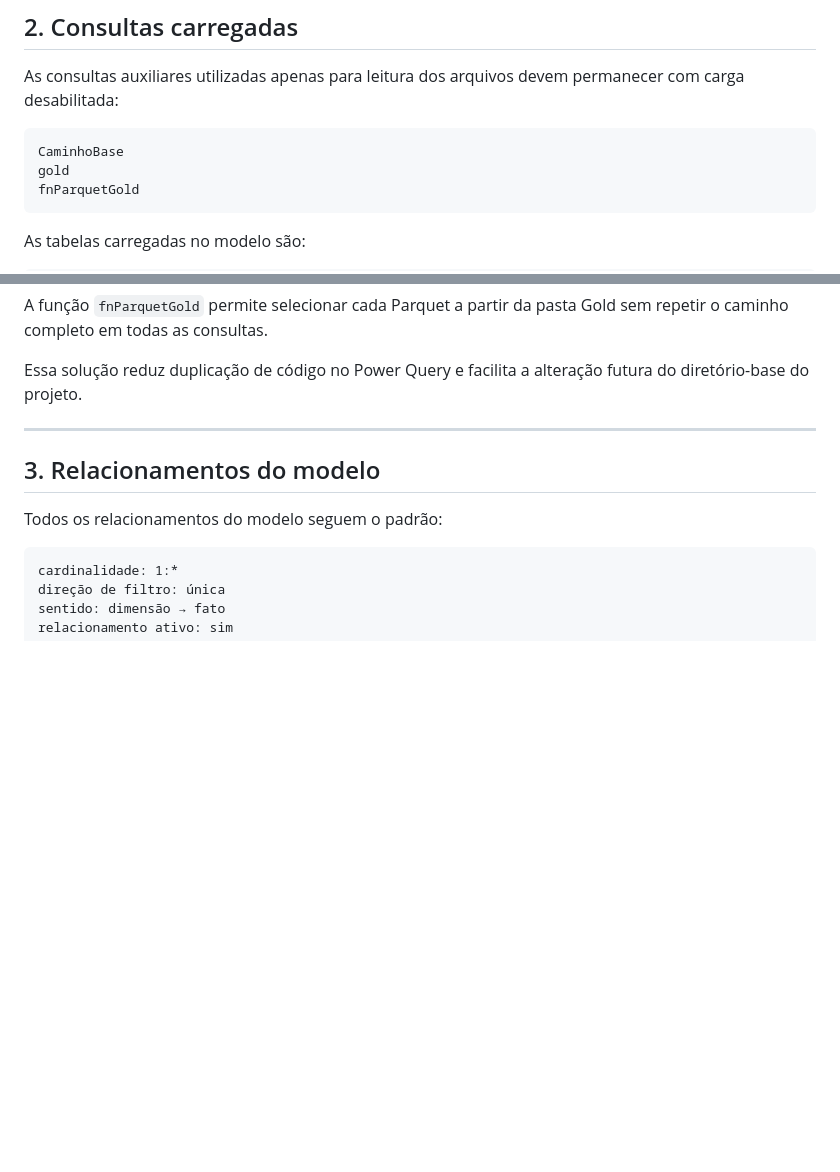
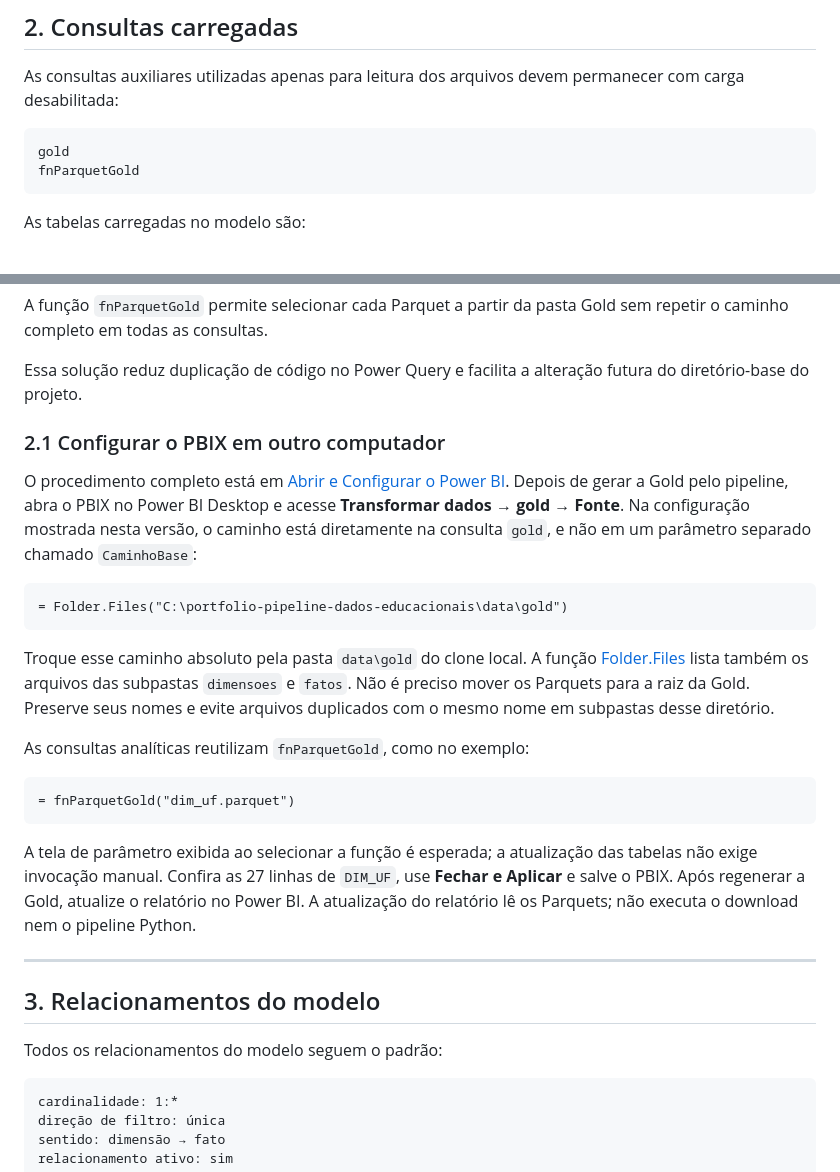
Before and after one commit to miltonRafa/portfolio-pipeline-dados-educacionais, a Markdown page: docs/modelagem_power_bi.md, 2 parts joined by grey strips. Rendered like a GitHub page; blank space fills up the shorter version.

Commit message:
Documenta configuração do PBIX e conexão à Gold local

````diff
--- a/docs/modelagem_power_bi.md
+++ b/docs/modelagem_power_bi.md
@@ -38,7 +38,6 @@ As consultas auxiliares utilizadas apenas para leitura dos arquivos devem
 permanecer com carga desabilitada:
 
 ```text
-CaminhoBase
 gold
 fnParquetGold
 ```
@@ -64,6 +63,36 @@ sem repetir o caminho completo em todas as consultas.
 
 Essa solução reduz duplicação de código no Power Query e facilita a alteração
 futura do diretório-base do projeto.
+
+### 2.1 Configurar o PBIX em outro computador
+
+O procedimento completo está em [Abrir e Configurar o Power BI](../README.md#6-abrir-e-configurar-o-power-bi).
+Depois de gerar a Gold pelo pipeline, abra o PBIX no Power BI Desktop e acesse
+**Transformar dados → gold → Fonte**. Na configuração mostrada nesta versão,
+o caminho está diretamente na consulta `gold`, e não em um parâmetro separado
+chamado `CaminhoBase`:
+
+```powerquery
+= Folder.Files("C:\portfolio-pipeline-dados-educacionais\data\gold")
+```
+
+Troque esse caminho absoluto pela pasta `data\gold` do clone local. A função
+[Folder.Files](https://learn.microsoft.com/en-us/powerquery-m/folder-files)
+lista também os arquivos das subpastas `dimensoes` e `fatos`. Não é preciso
+mover os Parquets para a raiz da Gold. Preserve seus nomes e evite arquivos
+duplicados com o mesmo nome em subpastas desse diretório.
+
+As consultas analíticas reutilizam `fnParquetGold`, como no exemplo:
+
+```powerquery
+= fnParquetGold("dim_uf.parquet")
+```
+
+A tela de parâmetro exibida ao selecionar a função é esperada; a atualização
+das tabelas não exige invocação manual. Confira as 27 linhas de `DIM_UF`,
+use **Fechar e Aplicar** e salve o PBIX. Após regenerar a Gold, atualize o
+relatório no Power BI. A atualização do relatório lê os Parquets; não executa
+o download nem o pipeline Python.
 
 ---
 
````
Also changed, not shown: README.md (+63 -1 lines).
